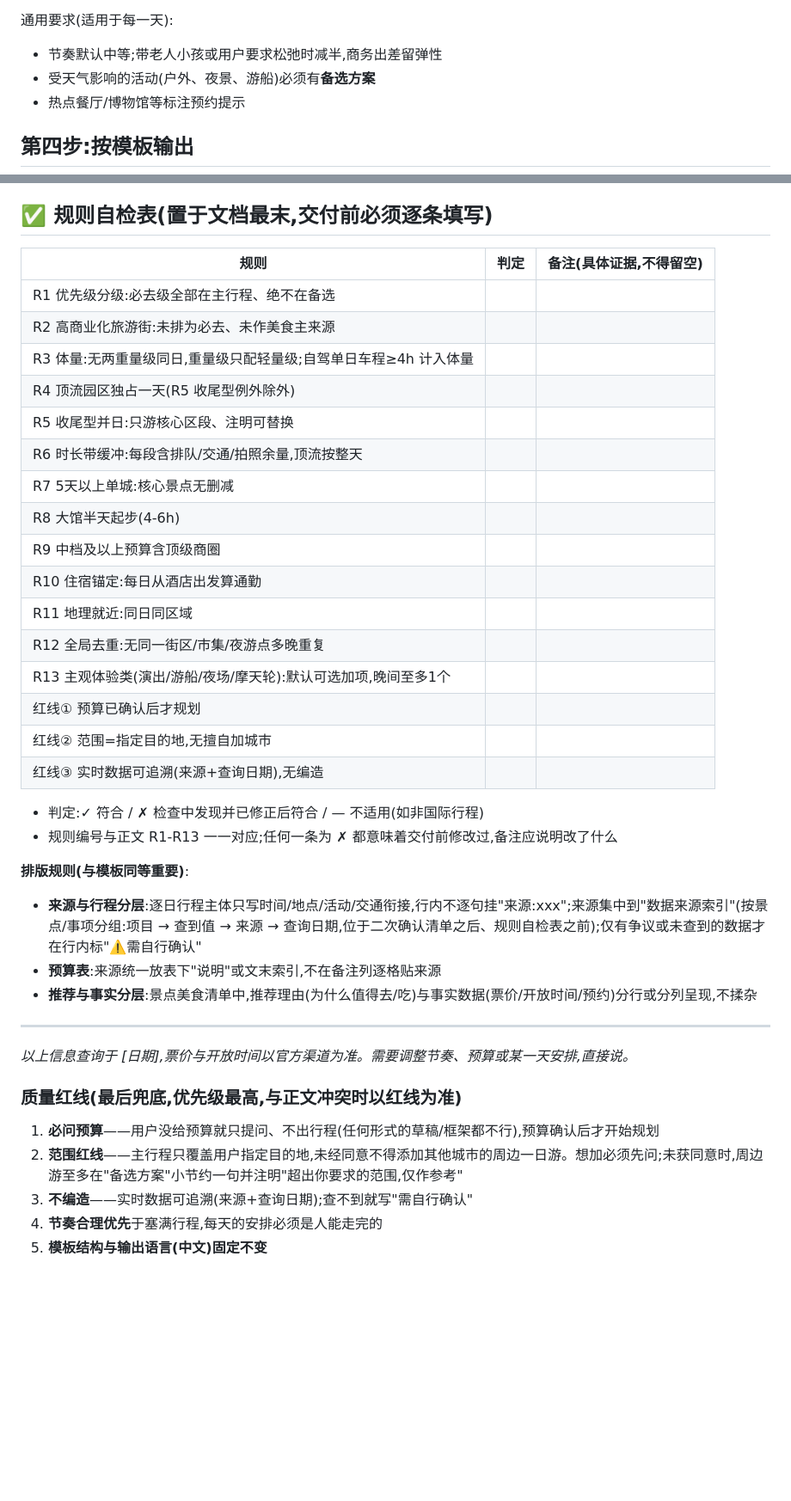
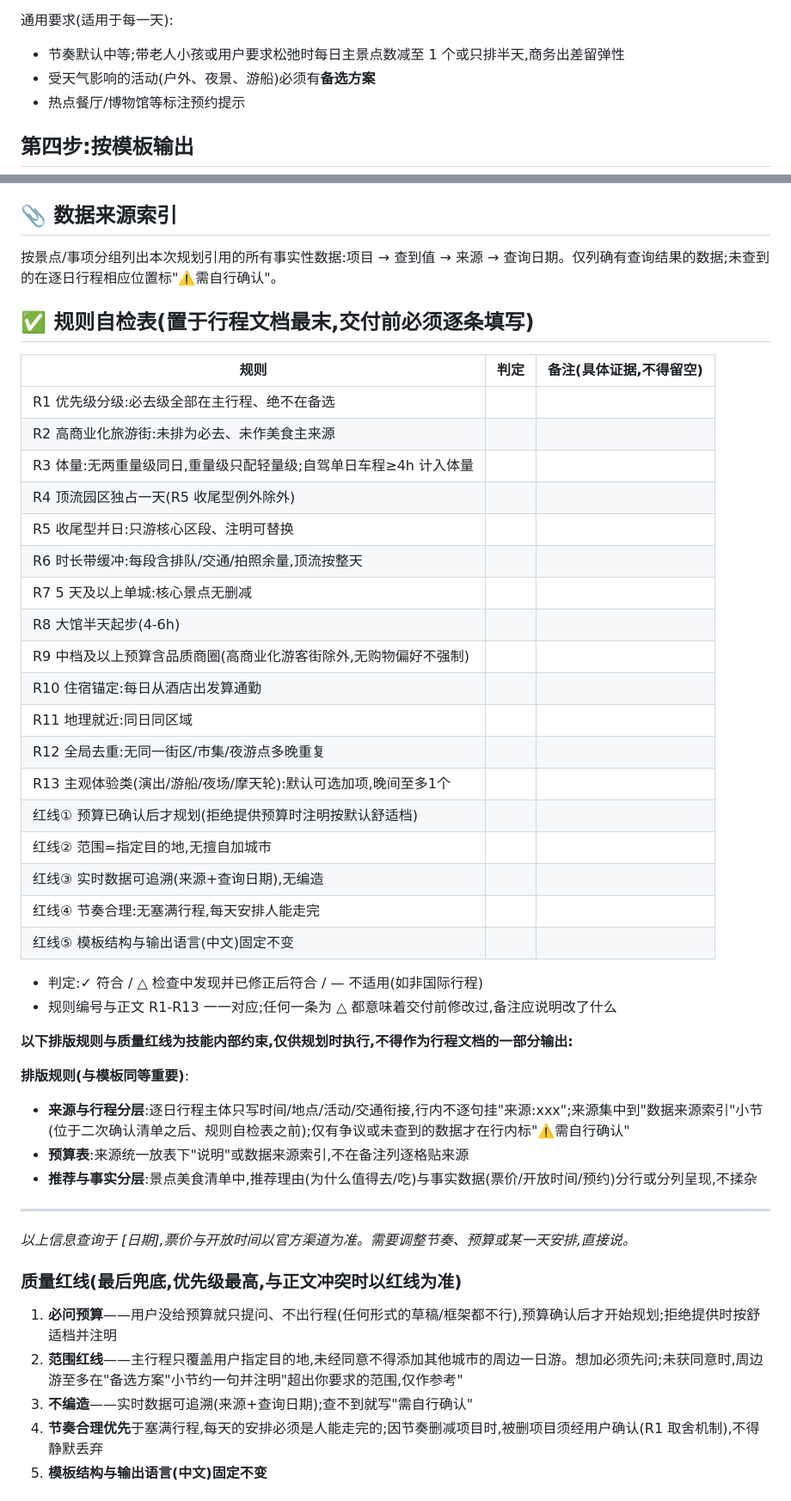
Before and after one commit to saudademjj/luopan, a Markdown page: skills/travel-planner/SKILL.md, 2 parts joined by grey strips. Shown at 86% size. Drawn GitHub-style; blank space fills up the shorter version.

```diff
--- a/skills/travel-planner/SKILL.md
+++ b/skills/travel-planner/SKILL.md
@@ -71,7 +88,7 @@ compatibility: WebSearch/WebFetch 用于查询实时信息;无联网时需明确
 **R13 主观体验类项目列为可选**:实景演出、大型演出、游船/画舫夜游、主题乐园夜场、摩天轮等高单价、强主观喜好的项目,**默认列入"可选加项"供用户拍板,不自动占主行程晚间位置**。用户未明确偏好时,全行程此类晚间项目至多保留 1 个(选最经典的那个),其余进可选清单(注明价格与确认渠道)。必要交通性乘船(如登岛只能坐船)不算游船项目,正常排。
 
 通用要求(适用于每一天):
-- 节奏默认中等;带老人小孩或用户要求松弛时减半,商务出差留弹性
+- 节奏默认中等;带老人小孩或用户要求松弛时每日主景点数减至 1 个或只排半天,商务出差留弹性
 - 受天气影响的活动(户外、夜景、游船)必须有**备选方案**
 - 热点餐厅/博物馆等标注预约提示
 
@@ -130,7 +147,10 @@ compatibility: WebSearch/WebFetch 用于查询实时信息;无联网时需明确
 - 汇率与当地支付方式——官方:银行/支付平台
 - 天气预警(雨季/台风/寒潮)——官方:气象部门
 
-## ✅ 规则自检表(置于文档最末,交付前必须逐条填写)
+## 📎 数据来源索引
+按景点/事项分组列出本次规划引用的所有事实性数据:项目 → 查到值 → 来源 → 查询日期。仅列确有查询结果的数据;未查到的在逐日行程相应位置标"⚠️需自行确认"。
+
+## ✅ 规则自检表(置于行程文档最末,交付前必须逐条填写)
 
 | 规则 | 判定 | 备注(具体证据,不得留空) |
 |---|---|---|
@@ -140,23 +160,27 @@ compatibility: WebSearch/WebFetch 用于查询实时信息;无联网时需明确
 | R4 顶流园区独占一天(R5 收尾型例外除外) | | |
 | R5 收尾型并日:只游核心区段、注明可替换 | | |
 | R6 时长带缓冲:每段含排队/交通/拍照余量,顶流按整天 | | |
-| R7 5天以上单城:核心景点无删减 | | |
+| R7 5 天及以上单城:核心景点无删减 | | |
 | R8 大馆半天起步(4-6h) | | |
-| R9 中档及以上预算含顶级商圈 | | |
+| R9 中档及以上预算含品质商圈(高商业化游客街除外,无购物偏好不强制) | | |
 | R10 住宿锚定:每日从酒店出发算通勤 | | |
 | R11 地理就近:同日同区域 | | |
 | R12 全局去重:无同一街区/市集/夜游点多晚重复 | | |
 | R13 主观体验类(演出/游船/夜场/摩天轮):默认可选加项,晚间至多1个 | | |
-| 红线① 预算已确认后才规划 | | |
+| 红线① 预算已确认后才规划(拒绝提供预算时注明按默认舒适档) | | |
 | 红线② 范围=指定目的地,无擅自加城市 | | |
 | 红线③ 实时数据可追溯(来源+查询日期),无编造 | | |
+| 红线④ 节奏合理:无塞满行程,每天安排人能走完 | | |
+| 红线⑤ 模板结构与输出语言(中文)固定不变 | | |
 
-- 判定:✓ 符合 / ✗ 检查中发现并已修正后符合 / — 不适用(如非国际行程)
-- 规则编号与正文 R1-R13 一一对应;任何一条为 ✗ 都意味着交付前修改过,备注应说明改了什么
+- 判定:✓ 符合 / △ 检查中发现并已修正后符合 / — 不适用(如非国际行程)
+- 规则编号与正文 R1-R13 一一对应;任何一条为 △ 都意味着交付前修改过,备注应说明改了什么
+
+**以下排版规则与质量红线为技能内部约束,仅供规划时执行,不得作为行程文档的一部分输出:**
 
 **排版规则(与模板同等重要)**:
-- **来源与行程分层**:逐日行程主体只写时间/地点/活动/交通衔接,行内不逐句挂"来源:xxx";来源集中到"数据来源索引"(按景点/事项分组:项目 → 查到值 → 来源 → 查询日期,位于二次确认清单之后、规则自检表之前);仅有争议或未查到的数据才在行内标"⚠️需自行确认"
-- **预算表**:来源统一放表下"说明"或文末索引,不在备注列逐格贴来源
+- **来源与行程分层**:逐日行程主体只写时间/地点/活动/交通衔接,行内不逐句挂"来源:xxx";来源集中到"数据来源索引"小节(位于二次确认清单之后、规则自检表之前);仅有争议或未查到的数据才在行内标"⚠️需自行确认"
+- **预算表**:来源统一放表下"说明"或数据来源索引,不在备注列逐格贴来源
 - **推荐与事实分层**:景点美食清单中,推荐理由(为什么值得去/吃)与事实数据(票价/开放时间/预约)分行或分列呈现,不揉杂
 
 ---
@@ -164,8 +188,8 @@ compatibility: WebSearch/WebFetch 用于查询实时信息;无联网时需明确
 
 ### 质量红线(最后兜底,优先级最高,与正文冲突时以红线为准)
 
-1. **必问预算**——用户没给预算就只提问、不出行程(任何形式的草稿/框架都不行),预算确认后才开始规划
+1. **必问预算**——用户没给预算就只提问、不出行程(任何形式的草稿/框架都不行),预算确认后才开始规划;拒绝提供时按舒适档并注明
 2. **范围红线**——主行程只覆盖用户指定目的地,未经同意不得添加其他城市的周边一日游。想加必须先问;未获同意时,周边游至多在"备选方案"小节约一句并注明"超出你要求的范围,仅作参考"
 3. **不编造**——实时数据可追溯(来源+查询日期);查不到就写"需自行确认"
-4. **节奏合理优先**于塞满行程,每天的安排必须是人能走完的
+4. **节奏合理优先**于塞满行程,每天的安排必须是人能走完的;因节奏删减项目时,被删项目须经用户确认(R1 取舍机制),不得静默丢弃
 5. **模板结构与输出语言(中文)固定不变**
```
Also changed, not shown: other parts of skills/travel-planner/SKILL.md (+76 -23 lines).
